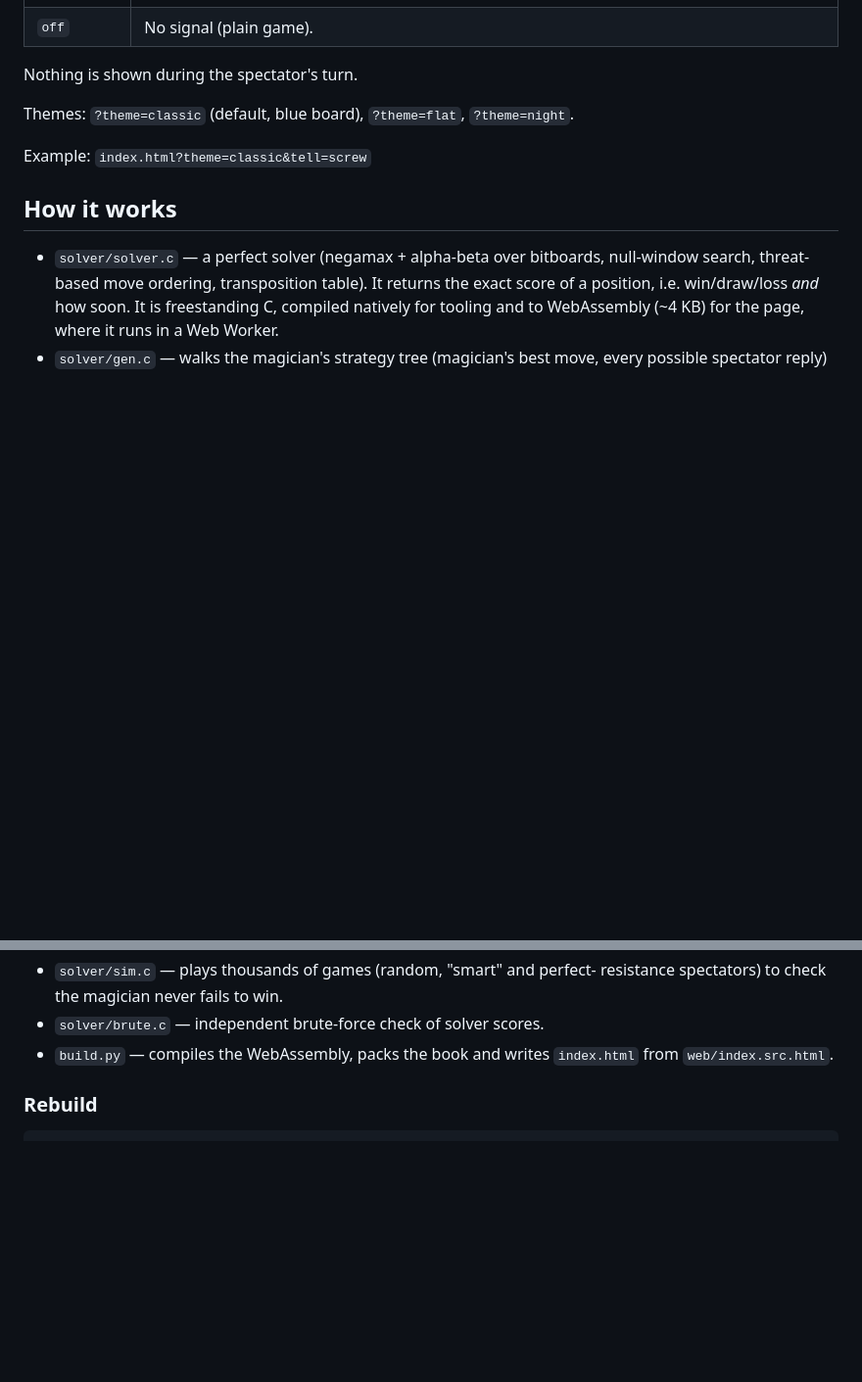
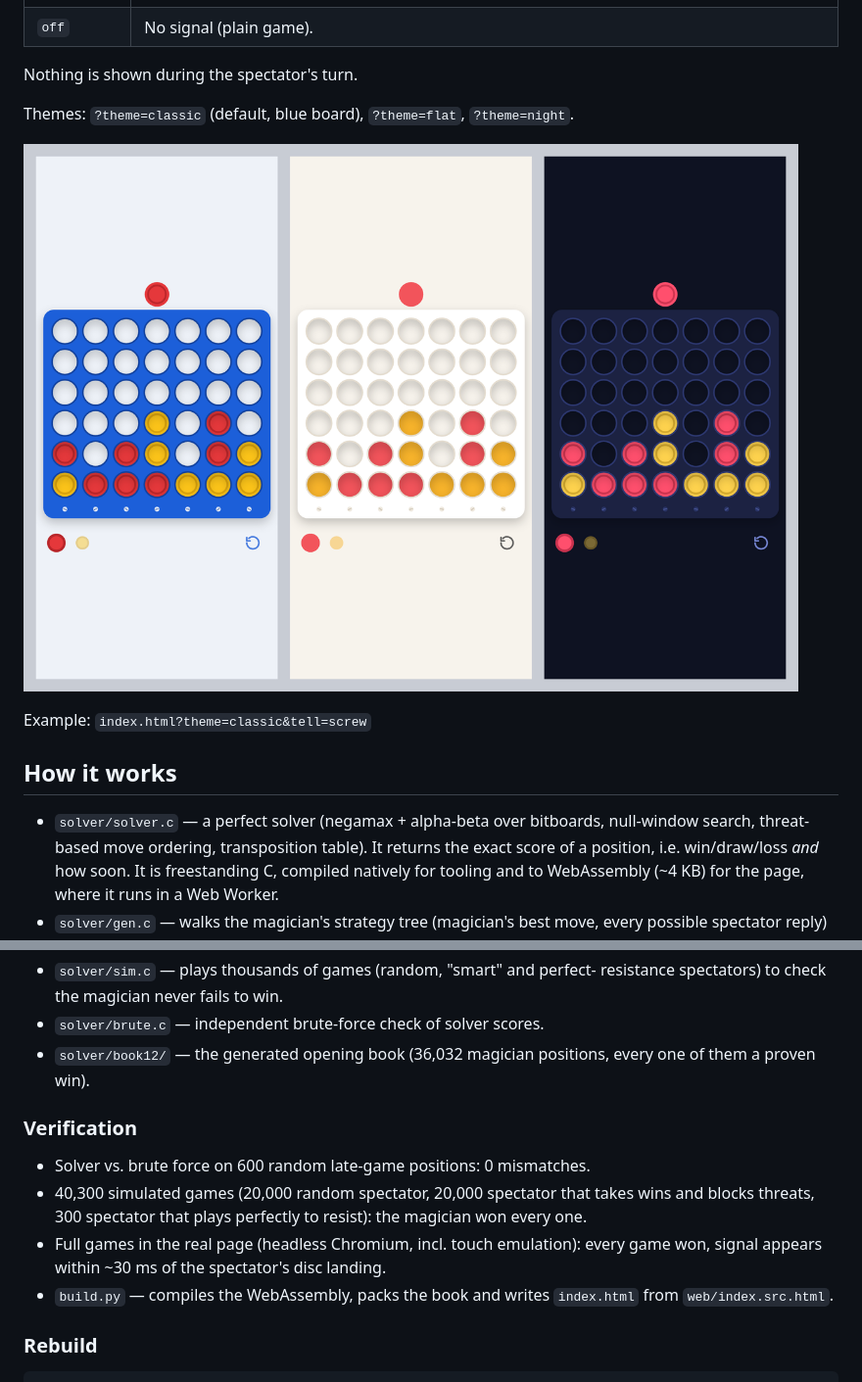
Before and after one commit to kafoosh/connect, a Markdown page: README.md, 2 parts joined by grey strips. Shown at 98% size. GitHub-like rendering; pictures changed too: docs/designs.png (added); blank space fills up the shorter version.

```diff
--- a/README.md
+++ b/README.md
@@ -38,6 +38,8 @@ Nothing is shown during the spectator's turn.
 
 Themes: `?theme=classic` (default, blue board), `?theme=flat`, `?theme=night`.
 
+![classic, flat and night themes](docs/designs.png)
+
 Example: `index.html?theme=classic&tell=screw`
 
 ## How it works
@@ -55,6 +57,18 @@ Example: `index.html?theme=classic&tell=screw`
 - `solver/sim.c` — plays thousands of games (random, "smart" and perfect-
   resistance spectators) to check the magician never fails to win.
 - `solver/brute.c` — independent brute-force check of solver scores.
+- `solver/book12/` — the generated opening book (36,032 magician positions,
+  every one of them a proven win).
+
+### Verification
+
+- Solver vs. brute force on 600 random late-game positions: 0 mismatches.
+- 40,300 simulated games (20,000 random spectator, 20,000 spectator that
+  takes wins and blocks threats, 300 spectator that plays perfectly to
+  resist): the magician won every one.
+- Full games in the real page (headless Chromium, incl. touch emulation):
+  every game won, signal appears within ~30 ms of the spectator's disc
+  landing.
 - `build.py` — compiles the WebAssembly, packs the book and writes
   `index.html` from `web/index.src.html`.
 
```
Also changed, not shown: 9 other files.
